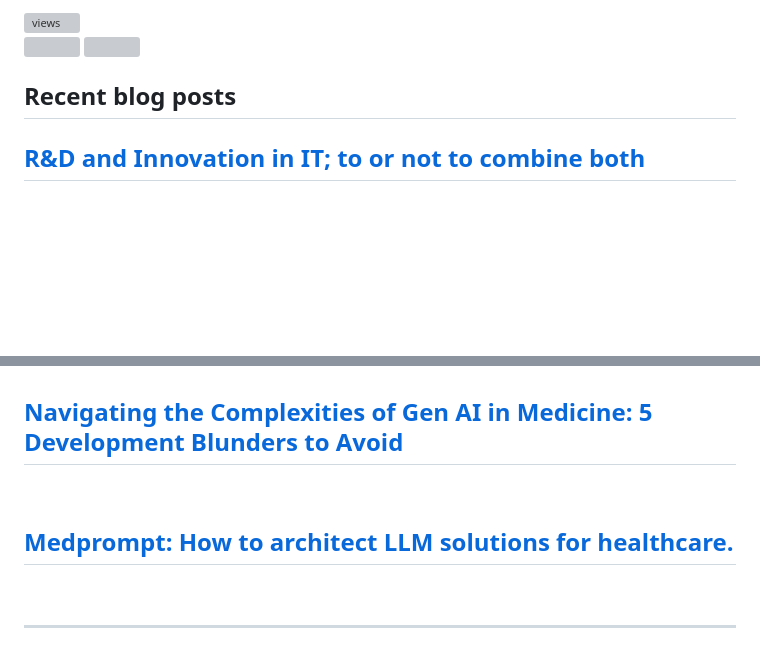
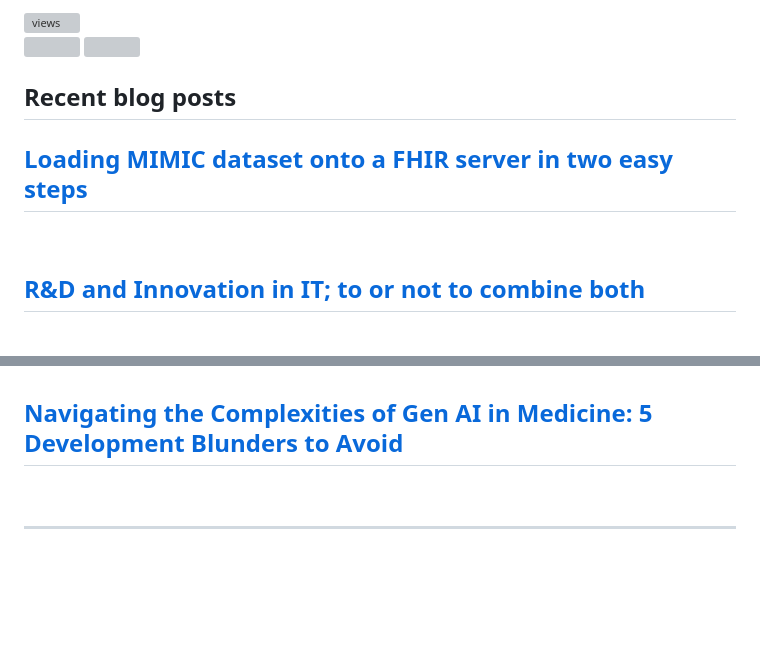
Before and after one commit to dermatologist/dermatologist, a Markdown page: README.md, 2 parts joined by grey strips. Rendered like a GitHub page; folded sections open; blank space fills up the shorter version; grey boxes are pictures that could not be loaded.

Commit message:
Updated with the latest blog posts

```diff
--- a/README.md
+++ b/README.md
@@ -33,6 +33,8 @@
 
   <h2>Recent blog posts</h2>
   <!-- BLOG-POST-LIST:START -->
+ <h2 class='h2-blog'><a class='a-lightblue' href=https://nuchange.ca/2024/11/loading-mimic-dataset-onto-a-fhir-server-in-two-easy-steps.html>Loading MIMIC dataset onto a FHIR server in two easy steps</a></h2>
+ <br>
  <h2 class='h2-blog'><a class='a-lightblue' href=https://nuchange.ca/2024/11/rd-and-innovation-in-it-to-or-not-to-combine-both.html>R&amp;D and Innovation in IT; to or not to combine both</a></h2>
  <br>
  <h2 class='h2-blog'><a class='a-lightblue' href=https://nuchange.ca/2024/07/locally-hosted-llms.html>Locally hosted LLMs</a></h2>
@@ -50,8 +52,6 @@
  <h2 class='h2-blog'><a class='a-lightblue' href=https://nuchange.ca/2024/03/architecting-llm-solutions-for-healthcare-part-ii.html>Architecting LLM solutions for healthcare – Part II</a></h2>
  <br>
  <h2 class='h2-blog'><a class='a-lightblue' href=https://nuchange.ca/2024/03/navigating-the-complexities-of-gen-ai-in-medicine-5-development-blunders-to-avoid.html>Navigating the Complexities of Gen AI in Medicine: 5 Development Blunders to Avoid</a></h2>
- <br>
- <h2 class='h2-blog'><a class='a-lightblue' href=https://nuchange.ca/2023/12/medprompt-how-to-architect-llm-solutions-for-healthcare.html>Medprompt: How to architect LLM solutions for healthcare.</a></h2>
  <br><!-- BLOG-POST-LIST:END -->
 </details>
 
```
